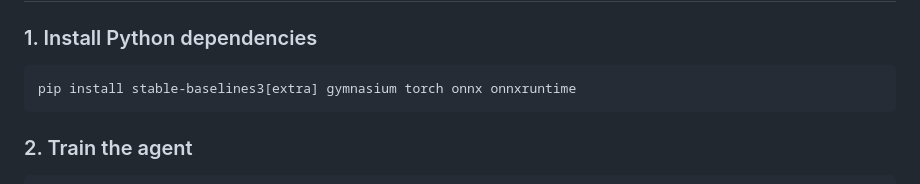
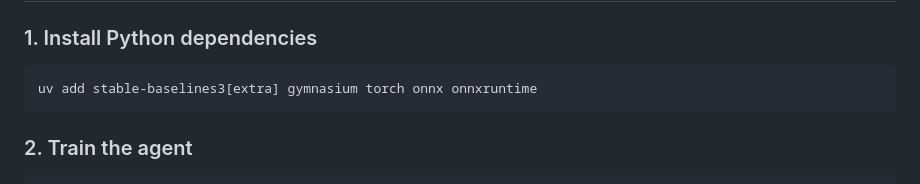
Before and after one commit to D-NithinTeja/NeuroPlay, a Markdown page: README.md, the part around the change. GitHub-like rendering.

````diff
--- a/README.md
+++ b/README.md
@@ -30,7 +30,7 @@ game-of-tags/
 ### 1. Install Python dependencies
 
 ```bash
-pip install stable-baselines3[extra] gymnasium torch onnx onnxruntime
+uv add stable-baselines3[extra] gymnasium torch onnx onnxruntime
 ```
 
 ### 2. Train the agent
````
